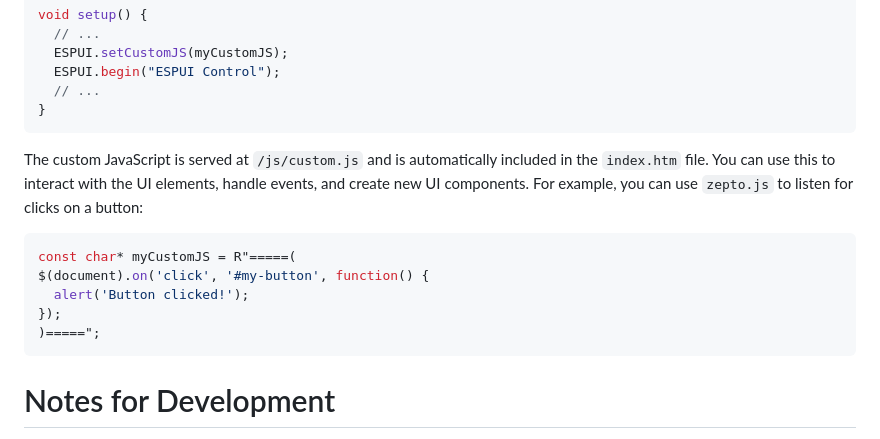
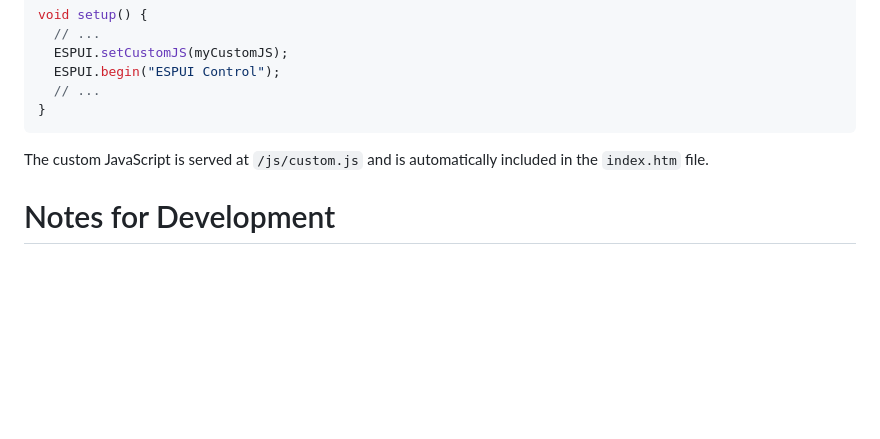
Before and after one commit to s00500/ESPUI, a Markdown page: README.md, the part around the change. Drawn GitHub-style; blank space fills up the shorter version.

Commit message:
remove unnecessary example

````diff
--- a/README.md
+++ b/README.md
@@ -684,15 +684,7 @@ void setup() {
 }
 ```
 
-The custom JavaScript is served at `/js/custom.js` and is automatically included in the `index.htm` file. You can use this to interact with the UI elements, handle events, and create new UI components. For example, you can use `zepto.js` to listen for clicks on a button:
-
-```cpp
-const char* myCustomJS = R"=====(
-$(document).on('click', '#my-button', function() {
-  alert('Button clicked!');
-});
-)=====";
-```
+The custom JavaScript is served at `/js/custom.js` and is automatically included in the `index.htm` file.
 
 
 # Notes for Development
````
